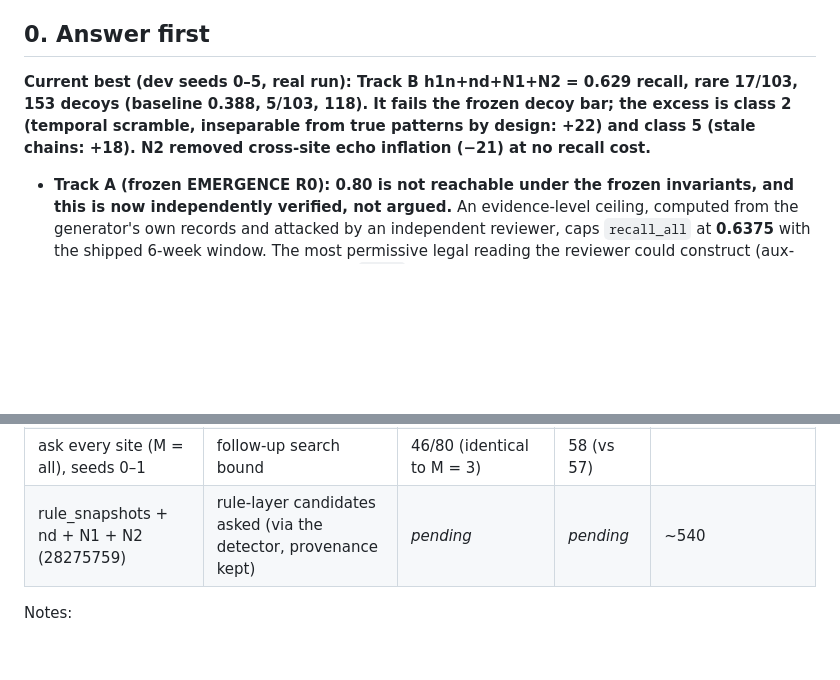
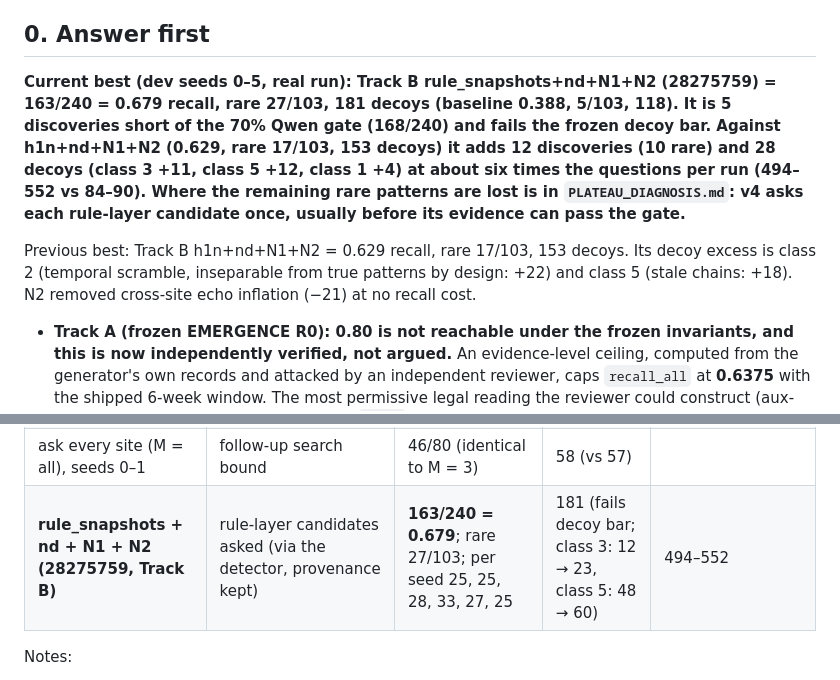
Before and after one commit to anovruzov/NeuralGraph, a Markdown page: research/emergence_two_track_20261024/REPORT.md, 2 parts joined by grey strips. Rendered like a GitHub page; blank space fills up the shorter version.

Commit message:
report: EMERGENCE-Next v4 (rule_snapshots+nd+N1+N2) over all six dev seeds: 163/240 = 0.679
New Track B best on dev seeds 0-5 (commit 28275759): 163/240 = 0.679,
rare 27/103, 181 decoys. Per seed 25, 25, 28, 33, 27, 25. Against
h1n+nd+N1+N2 (151/240, rare 17/103, 153 decoys): +12 discoveries (+10 rare),
+28 decoys (class 3 +11, class 5 +12, class 1 +4), questions per run
494-552 vs 84-90. Still 5 short of the 70% gate (168/240) and fails the
frozen decoy bar. No held-out seed used.

Co-Authored-By: Claude Opus 5.5 <noreply@anthropic.com>
Claude-Session: https://claude.ai/code/session_01Cc9kurj5azoGuhPNUVde8U

```diff
--- a/research/emergence_two_track_20261024/REPORT.md
+++ b/research/emergence_two_track_20261024/REPORT.md
@@ -6,9 +6,16 @@ Cells that read _pending_ are runs still in flight; they are filled from `raw/e2
 
 ## 0. Answer first
 
-**Current best (dev seeds 0–5, real run): Track B h1n+nd+N1+N2 = 0.629 recall, rare 17/103, 153 decoys (baseline
-0.388, 5/103, 118). It fails the frozen decoy bar; the excess is class 2 (temporal scramble, inseparable from true
-patterns by design: +22) and class 5 (stale chains: +18). N2 removed cross-site echo inflation (−21) at no recall cost.**
+**Current best (dev seeds 0–5, real run): Track B rule_snapshots+nd+N1+N2 (28275759) = 163/240 = 0.679 recall,
+rare 27/103, 181 decoys (baseline 0.388, 5/103, 118). It is 5 discoveries short of the 70% Qwen gate (168/240) and
+fails the frozen decoy bar. Against h1n+nd+N1+N2 (0.629, rare 17/103, 153 decoys) it adds 12 discoveries (10 rare)
+and 28 decoys (class 3 +11, class 5 +12, class 1 +4) at about six times the questions per run (494–552 vs 84–90).
+Where the remaining rare patterns are lost is in `PLATEAU_DIAGNOSIS.md`: v4 asks each rule-layer candidate once,
+usually before its evidence can pass the gate.**
+
+Previous best: Track B h1n+nd+N1+N2 = 0.629 recall, rare 17/103, 153 decoys. Its decoy excess is class 2 (temporal
+scramble, inseparable from true patterns by design: +22) and class 5 (stale chains: +18). N2 removed cross-site echo
+inflation (−21) at no recall cost.
 
 
 - **Track A (frozen EMERGENCE R0): 0.80 is not reachable under the frozen invariants, and this is now independently
@@ -118,7 +125,7 @@ Seed 0: 22–23 patterns are R0-feasible, 13 are found. The 10 missed (`tools/fu
 | **h1n+nd+N1 (f830a57c, Track B)** | combined | **151/240 = 0.629**; rare 17/103 (baseline 5/103) | 174 (fails decoy bar) | 84–90 |
 | **h1n+nd+N1+N2 (b4eeb7bb, Track B)** | + roots only from k-root sites | **151/240 = 0.629**; rare 17/103 | **153** (class 4: 47 → 26) | 84–90 |
 | ask every site (M = all), seeds 0–1 | follow-up search bound | 46/80 (identical to M = 3) | 58 (vs 57) | |
-| rule_snapshots + nd + N1 + N2 (28275759) | rule-layer candidates asked (via the detector, provenance kept) | _pending_ | _pending_ | ~540 |
+| **rule_snapshots + nd + N1 + N2 (28275759, Track B)** | rule-layer candidates asked (via the detector, provenance kept) | **163/240 = 0.679**; rare 27/103; per seed 25, 25, 28, 33, 27, 25 | 181 (fails decoy bar; class 3: 12 → 23, class 5: 48 → 60) | 494–552 |
 
 Notes:
 - Every ablation ran with `--skip-drills`: the run's privacy and leakage drills (c1–c6) did not execute; only c0,
```
